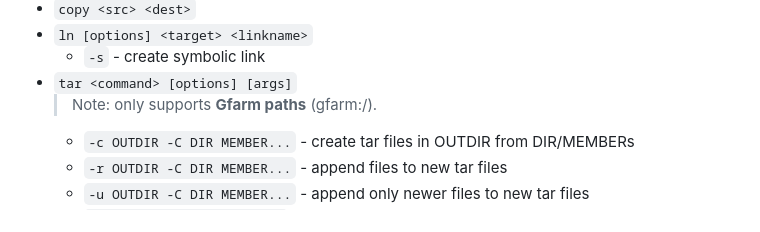
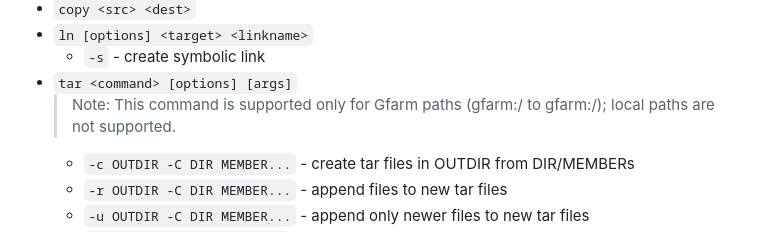
Before and after one commit to yukio708/gfarm-http-gateway, a Markdown page: client/README.md, the part around the change. Rendered like a GitHub page.

Commit message:
client: update README.md

```diff
--- a/client/README.md
+++ b/client/README.md
@@ -101,7 +101,7 @@ gfarm-http [global-options] <command> [command-options] [args]
 * `ln [options] <target> <linkname>`
   * `-s` - create symbolic link
 * `tar <command> [options] [args]`
-  > Note: only supports **Gfarm paths** (gfarm:/).
+  > Note: This command is supported only for Gfarm paths (gfarm:/ to gfarm:/); local paths are not supported.
   * `-c OUTDIR -C DIR MEMBER...` - create tar files in OUTDIR from DIR/MEMBERs
   * `-r OUTDIR -C DIR MEMBER...` - append files to new tar files
   * `-u OUTDIR -C DIR MEMBER...` - append only newer files to new tar files
```
